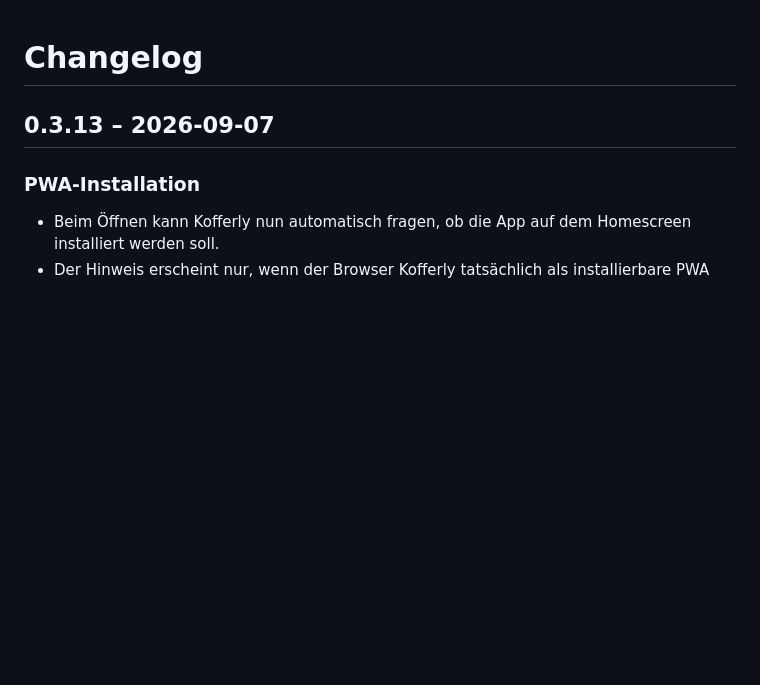
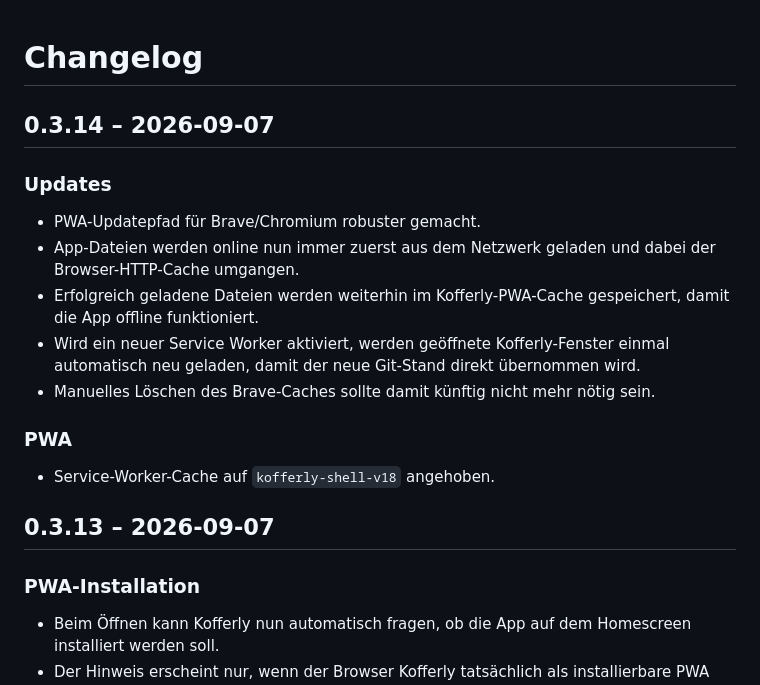
Before and after one commit to SomeCGMGuy/kofferly, a Markdown page: CHANGELOG.md, the part around the change. Drawn GitHub-style; blank space fills up the shorter version.

Commit message:
docs: document reliable Brave update flow

```diff
--- a/CHANGELOG.md
+++ b/CHANGELOG.md
@@ -1,4 +1,16 @@
 # Changelog
+
+## 0.3.14 – 2026-09-07
+
+### Updates
+- PWA-Updatepfad für Brave/Chromium robuster gemacht.
+- App-Dateien werden online nun immer zuerst aus dem Netzwerk geladen und dabei der Browser-HTTP-Cache umgangen.
+- Erfolgreich geladene Dateien werden weiterhin im Kofferly-PWA-Cache gespeichert, damit die App offline funktioniert.
+- Wird ein neuer Service Worker aktiviert, werden geöffnete Kofferly-Fenster einmal automatisch neu geladen, damit der neue Git-Stand direkt übernommen wird.
+- Manuelles Löschen des Brave-Caches sollte damit künftig nicht mehr nötig sein.
+
+### PWA
+- Service-Worker-Cache auf `kofferly-shell-v18` angehoben.
 
 ## 0.3.13 – 2026-09-07
 
```
